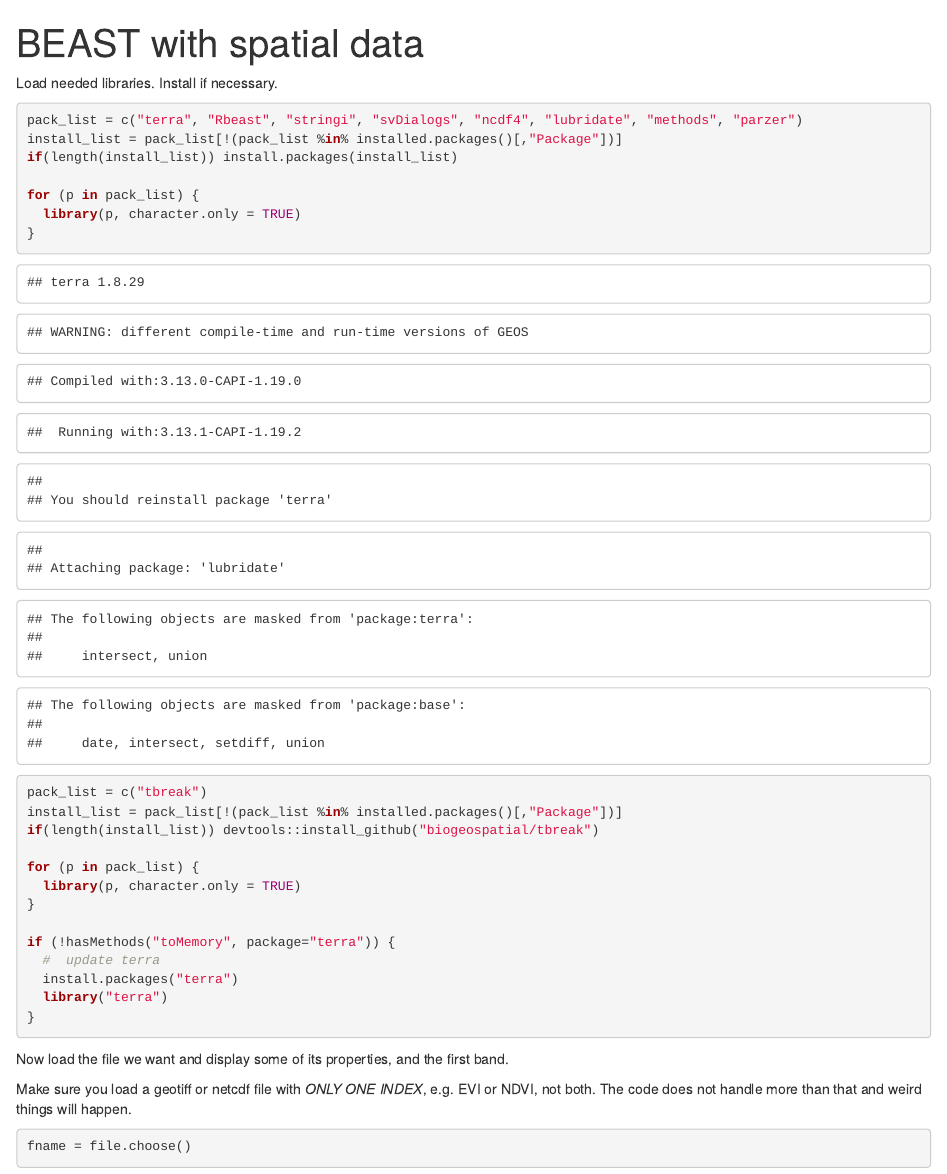
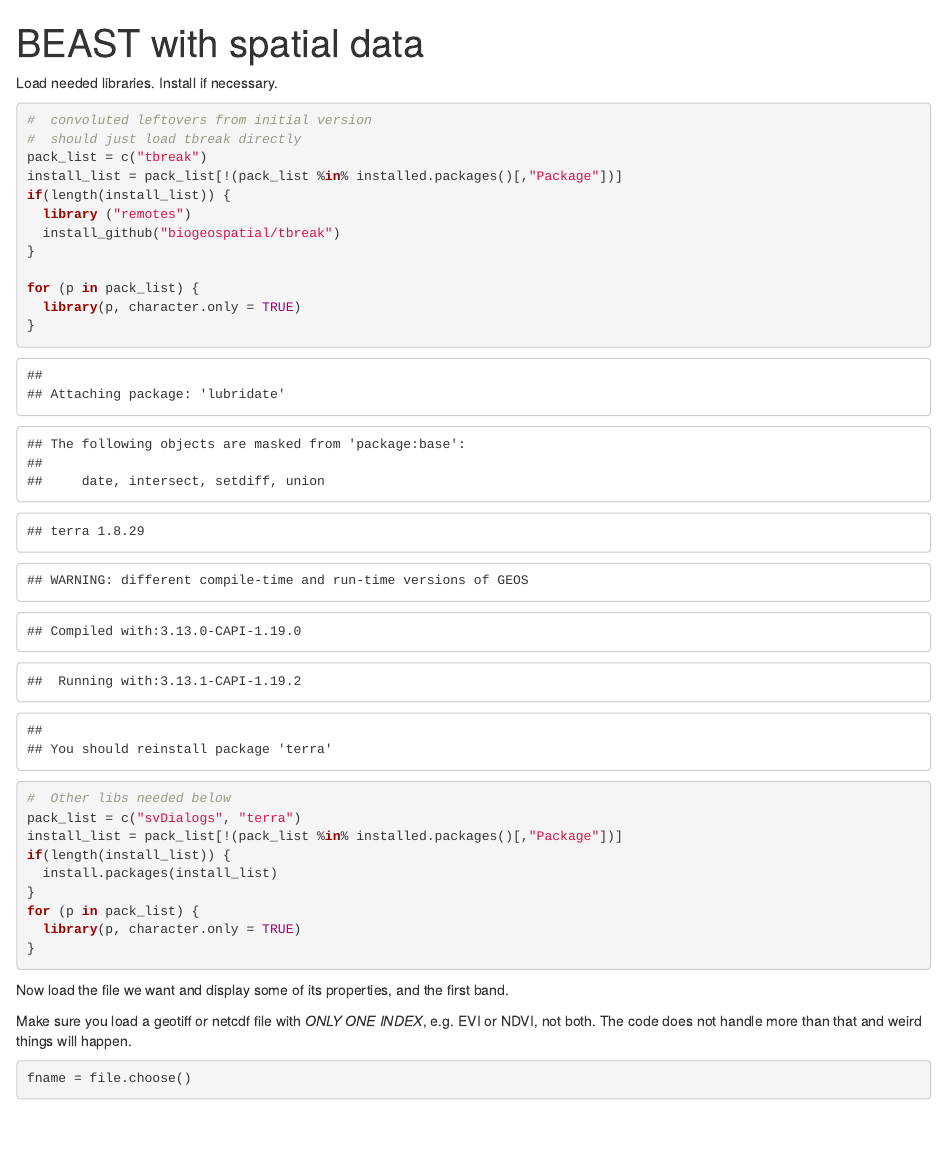
Before and after one commit to biogeospatial/tbreak, an R Markdown document (raster_beast.Rmd): the page in a window 1100 px wide, from its top. Rendered offline with R 4.5, knitr and Pandoc, with nearby package versions; some code elsewhere in the file could not run offline.

Commit message:
markdown updates

````diff
--- a/raster_beast.Rmd
+++ b/raster_beast.Rmd
@@ -7,35 +10,37 @@ Load needed libraries.  Install if necessary.
 
 ```{r}
 
-pack_list = c("terra", "Rbeast", "stringi", "svDialogs", "ncdf4", "lubridate", "methods", "parzer")
+#  convoluted leftovers from initial version
+#  should just load tbreak directly
+pack_list = c("tbreak")
 install_list = pack_list[!(pack_list %in% installed.packages()[,"Package"])]
-if(length(install_list)) install.packages(install_list)
+if(length(install_list)) {
+  library ("remotes")
+  install_github("biogeospatial/tbreak")
+}
 
 for (p in pack_list) {
   library(p, character.only = TRUE)
 }
 
-pack_list = c("tbreak")
+#  Other libs needed below
+pack_list = c("svDialogs", "terra")
 install_list = pack_list[!(pack_list %in% installed.packages()[,"Package"])]
-if(length(install_list)) devtools::install_github("biogeospatial/tbreak")
-
+if(length(install_list)) {
+  install.packages(install_list)
+}
 for (p in pack_list) {
   library(p, character.only = TRUE)
-}
-
-if (!hasMethods("toMemory", package="terra")) {
-  #  update terra
-  install.packages("terra")
-  library("terra")
 }
 
 
 ```
 
-Now load the file we want and display some of its properties, and the first band.
+Now load the file we want and display some of its properties, and the
+first band.
 
-Make sure you load a geotiff or netcdf file with _ONLY ONE INDEX_,
-e.g. EVI or NDVI, not both.  The code does not handle more than that and weird
+Make sure you load a geotiff or netcdf file with *ONLY ONE INDEX*, e.g.
+EVI or NDVI, not both. The code does not handle more than that and weird
 things will happen.
 
 ```{r}
````
Also changed, not shown: raster_beast.Rmd (30 more changed lines).
